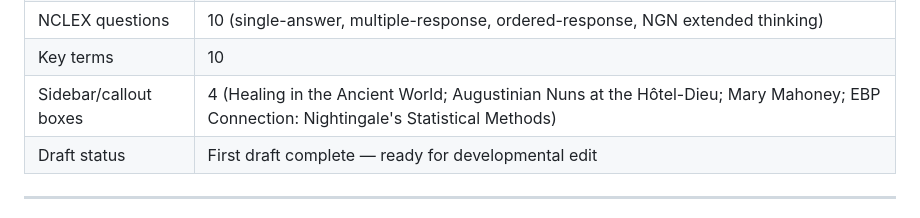
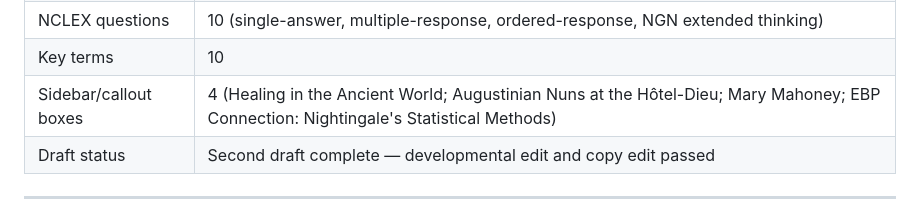
Before and after one commit to sagreenxyz/foundations-of-nursing, a Markdown page: content/chapter-01.md, the part around one of its changes. Drawn GitHub-style.

```diff
--- a/content/chapter-01.md
+++ b/content/chapter-01.md
@@ -672,7 +672,7 @@ World Health Organization. (2020). *State of the world's nursing 2020: Investing
 | NCLEX questions | 10 (single-answer, multiple-response, ordered-response, NGN extended thinking) |
 | Key terms | 10 |
 | Sidebar/callout boxes | 4 (Healing in the Ancient World; Augustinian Nuns at the Hôtel-Dieu; Mary Mahoney; EBP Connection: Nightingale's Statistical Methods) |
-| Draft status | First draft complete — ready for developmental edit |
+| Draft status | Second draft complete — developmental edit and copy edit passed |
 
 ---
 
```
Also changed, not shown: other parts of content/chapter-01.md (+2 -1 lines), content/chapter-02.md (+3 -2 lines).
